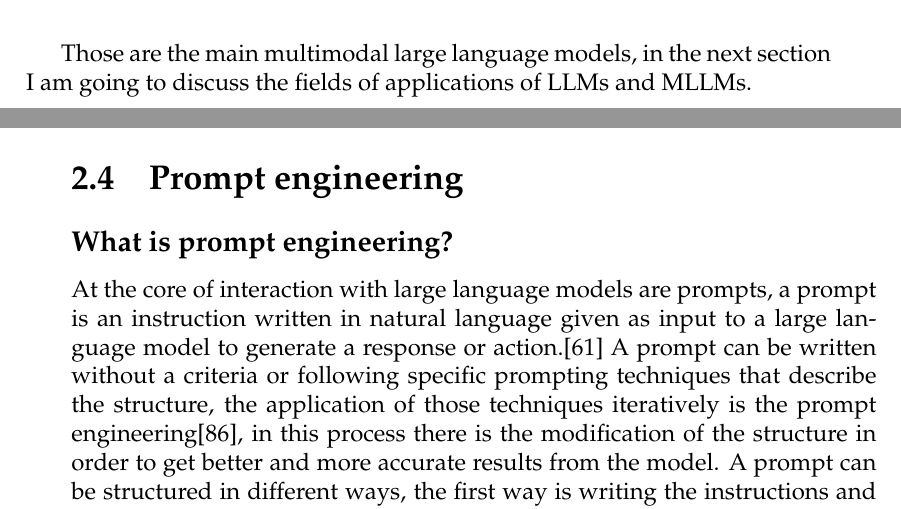
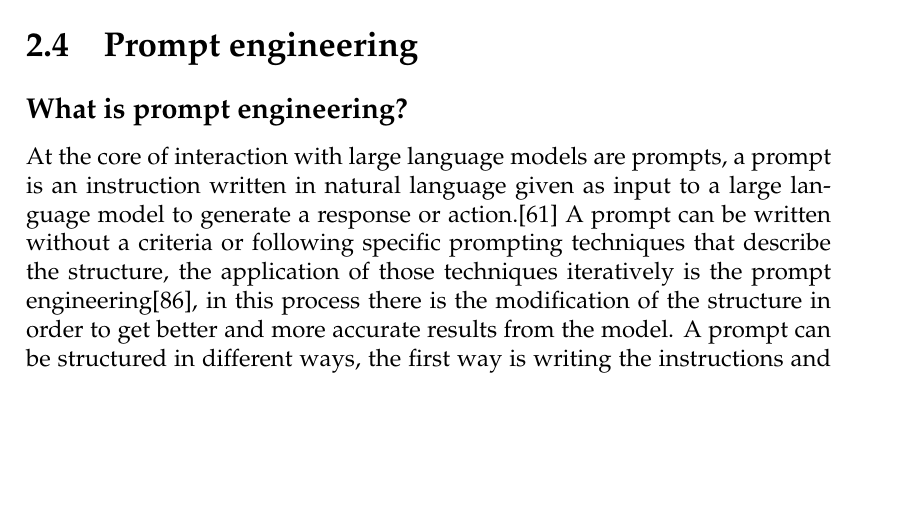
Before and after one commit to simonegramegna/Tesi_Simone_Gramegna_magistrale, a LaTeX thesis (main.tex, which reads Chapters/2_background.tex): two parts of pages 41 and 42 of 98 before the commit and part of page 41 of 96 after it, the two joined at a grey line, cut at the place of the change, the shorter picture padded with empty space. Compiled offline with pdfLaTeX.

Commit message:
minor changes

```diff
--- a/Chapters/2_background.tex
+++ b/Chapters/2_background.tex
@@ -497,9 +497,6 @@ BLIP-2 architecture is designed to generate captions starting from images, this
     \caption{BLIP-2 architecture}
     \label{fig:enter-label}
 \end{figure}
-Those are the main multimodal large language models, in the next section I am going to discuss the fields of applications of LLMs and MLLMs.
-
-
 \newpage
 \section{Prompt engineering}
 \subsection{What is prompt engineering?}
```
